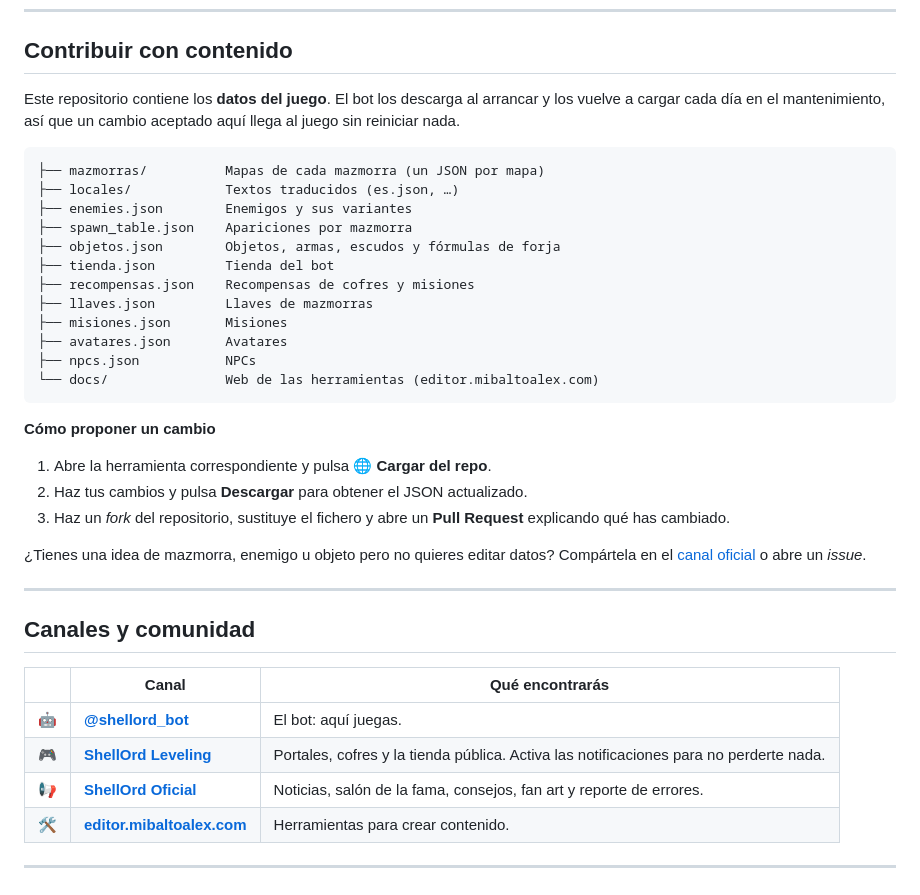
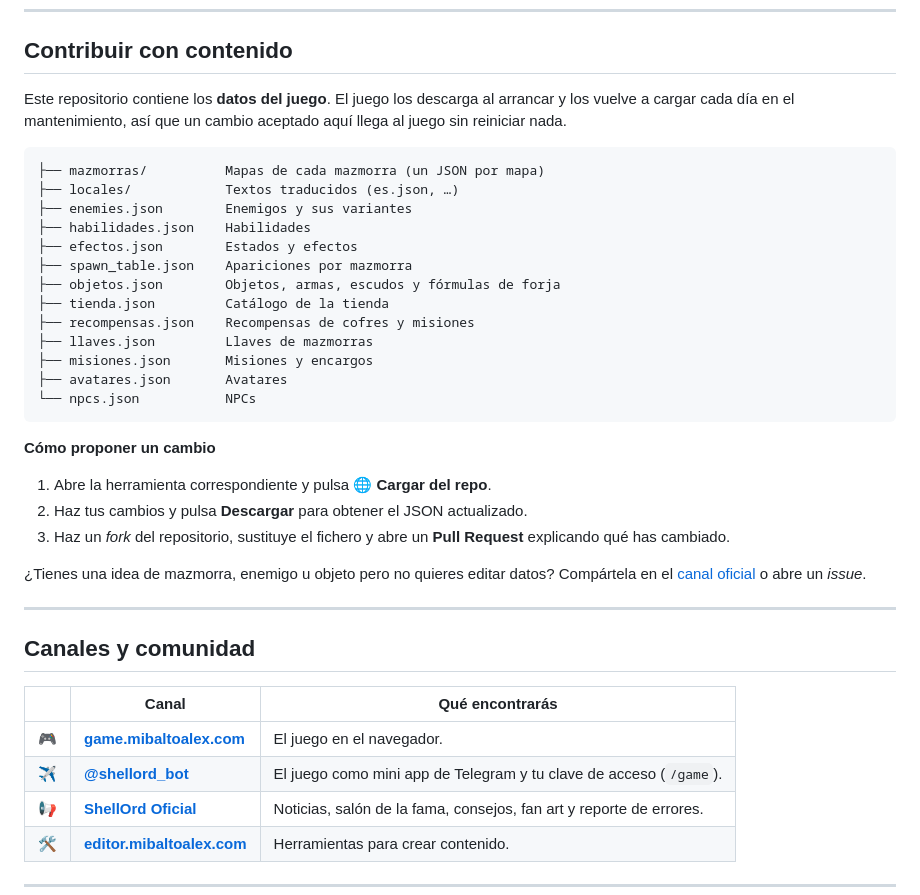
Before and after one commit to MiBaLToALeX/shellord-bot, a Markdown page: README.md, the part around one of its changes. GitHub-like rendering.

````diff
--- a/README.md
+++ b/README.md
@@ -134,22 +132,23 @@ navegador, sin instalar nada, y cargan los datos directamente de este repositori
 
 ## Contribuir con contenido
 
-Este repositorio contiene los **datos del juego**. El bot los descarga al arrancar y los vuelve a cargar
+Este repositorio contiene los **datos del juego**. El juego los descarga al arrancar y los vuelve a cargar
 cada día en el mantenimiento, así que un cambio aceptado aquí llega al juego sin reiniciar nada.
 
 ```
 ├── mazmorras/          Mapas de cada mazmorra (un JSON por mapa)
 ├── locales/            Textos traducidos (es.json, …)
 ├── enemies.json        Enemigos y sus variantes
+├── habilidades.json    Habilidades
+├── efectos.json        Estados y efectos
 ├── spawn_table.json    Apariciones por mazmorra
 ├── objetos.json        Objetos, armas, escudos y fórmulas de forja
-├── tienda.json         Tienda del bot
+├── tienda.json         Catálogo de la tienda
 ├── recompensas.json    Recompensas de cofres y misiones
 ├── llaves.json         Llaves de mazmorras
-├── misiones.json       Misiones
+├── misiones.json       Misiones y encargos
 ├── avatares.json       Avatares
-├── npcs.json           NPCs
-└── docs/               Web de las herramientas (editor.mibaltoalex.com)
+└── npcs.json           NPCs
 ```
 
 **Cómo proponer un cambio**
@@ -167,8 +166,8 @@ cada día en el mantenimiento, así que un cambio aceptado aquí llega al juego
 
 | | Canal | Qué encontrarás |
 |---|---|---|
-| 🤖 | **[@shellord_bot](https://t.me/shellord_bot)** | El bot: aquí juegas. |
-| 🎮 | **[ShellOrd Leveling](https://t.me/shellord_leveling)** | Portales, cofres y la tienda pública. Activa las notificaciones para no perderte nada. |
+| 🎮 | **[game.mibaltoalex.com](https://game.mibaltoalex.com)** | El juego en el navegador. |
+| ✈️ | **[@shellord_bot](https://t.me/shellord_bot)** | El juego como mini app de Telegram y tu clave de acceso (`/game`). |
 | 📢 | **[ShellOrd Oficial](https://t.me/shellord_channel)** | Noticias, salón de la fama, consejos, fan art y reporte de errores. |
 | 🛠️ | **[editor.mibaltoalex.com](https://editor.mibaltoalex.com)** | Herramientas para crear contenido. |
 
````
Also changed, not shown: other parts of README.md (+76 -78 lines).
